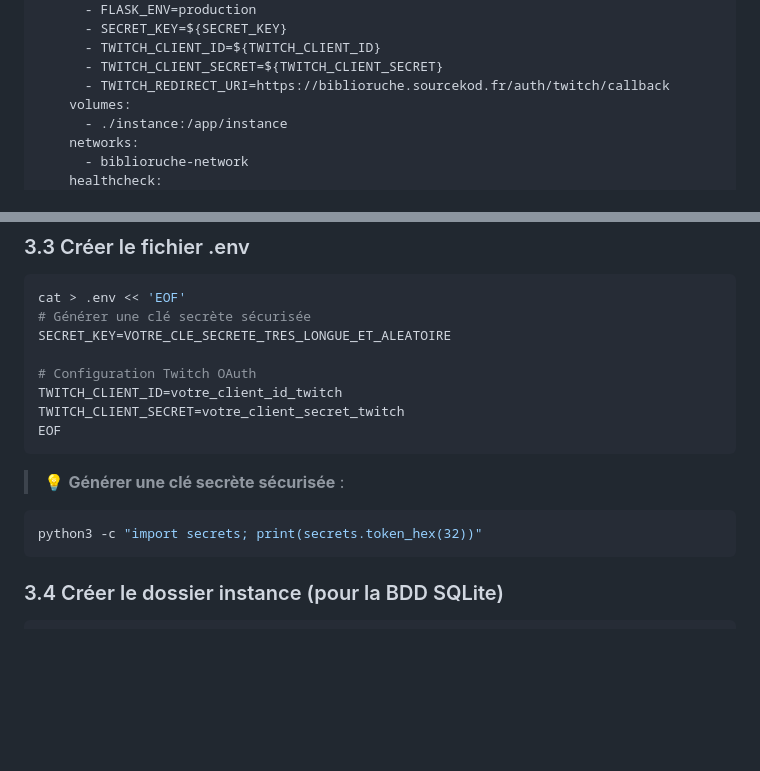
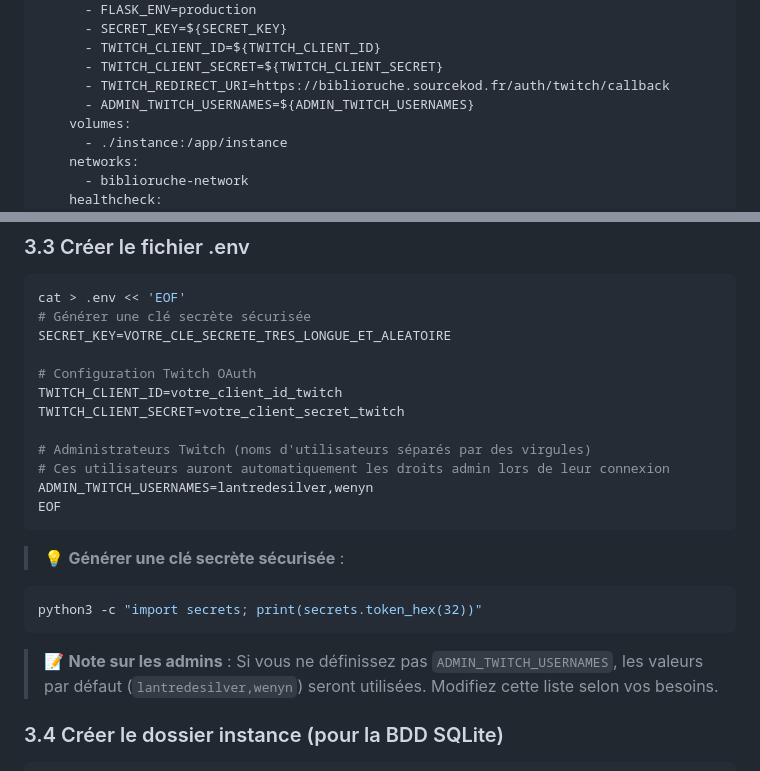
Before and after one commit to s0urc3k0d/Biblioruche, a Markdown page: DEPLOYMENT_VPS.md, 2 parts joined by grey strips. GitHub-like rendering; blank space fills up the shorter version.

Commit message:
docs: Ajout variable ADMIN_TWITCH_USERNAMES dans guide deploiement

````diff
--- a/DEPLOYMENT_VPS.md
+++ b/DEPLOYMENT_VPS.md
@@ -140,6 +140,7 @@ services:
       - TWITCH_CLIENT_ID=${TWITCH_CLIENT_ID}
       - TWITCH_CLIENT_SECRET=${TWITCH_CLIENT_SECRET}
       - TWITCH_REDIRECT_URI=https://biblioruche.sourcekod.fr/auth/twitch/callback
+      - ADMIN_TWITCH_USERNAMES=${ADMIN_TWITCH_USERNAMES}
     volumes:
       - ./instance:/app/instance
     networks:
@@ -167,6 +168,10 @@ SECRET_KEY=VOTRE_CLE_SECRETE_TRES_LONGUE_ET_ALEATOIRE
 # Configuration Twitch OAuth
 TWITCH_CLIENT_ID=votre_client_id_twitch
 TWITCH_CLIENT_SECRET=votre_client_secret_twitch
+
+# Administrateurs Twitch (noms d'utilisateurs séparés par des virgules)
+# Ces utilisateurs auront automatiquement les droits admin lors de leur connexion
+ADMIN_TWITCH_USERNAMES=lantredesilver,wenyn
 EOF
 ```
 
@@ -174,6 +179,8 @@ EOF
 ```bash
 python3 -c "import secrets; print(secrets.token_hex(32))"
 ```
+
+> 📝 **Note sur les admins** : Si vous ne définissez pas `ADMIN_TWITCH_USERNAMES`, les valeurs par défaut (`lantredesilver,wenyn`) seront utilisées. Modifiez cette liste selon vos besoins.
 
 ### 3.4 Créer le dossier instance (pour la BDD SQLite)
 
````
